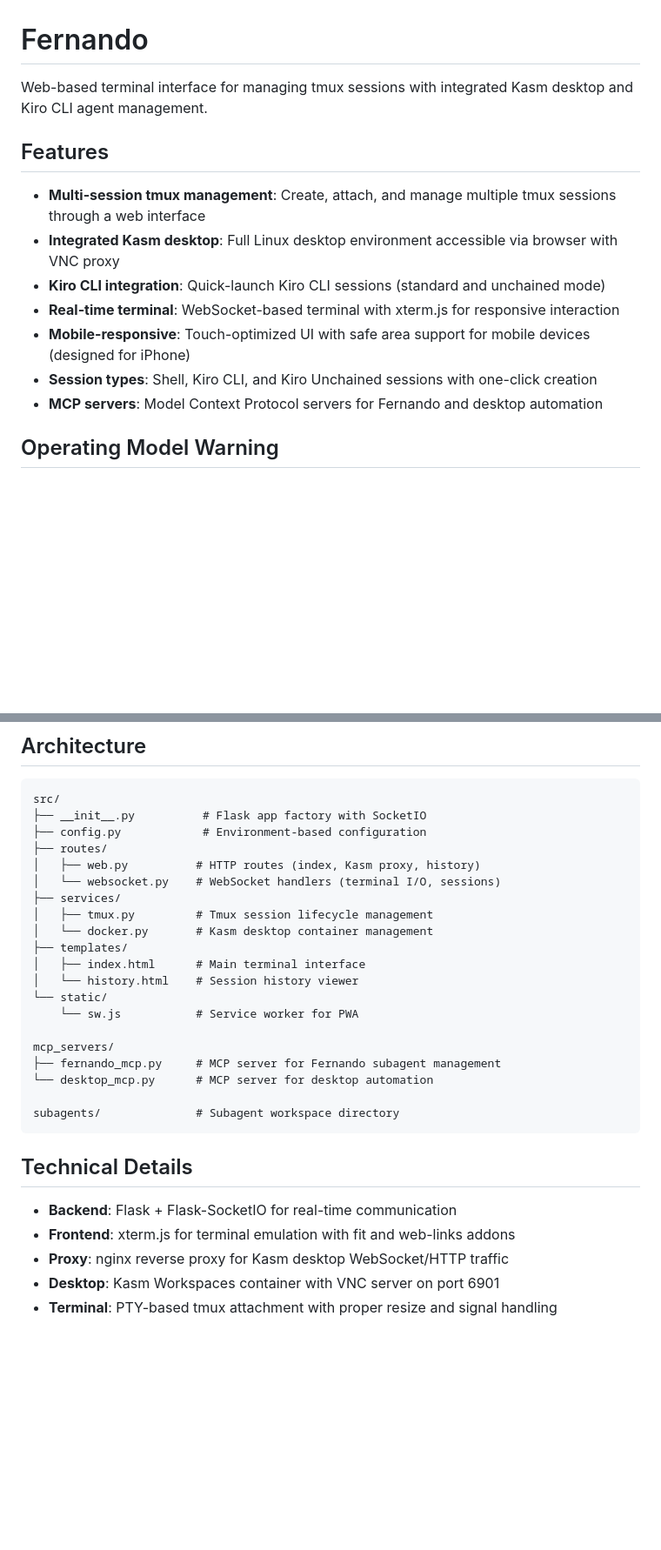
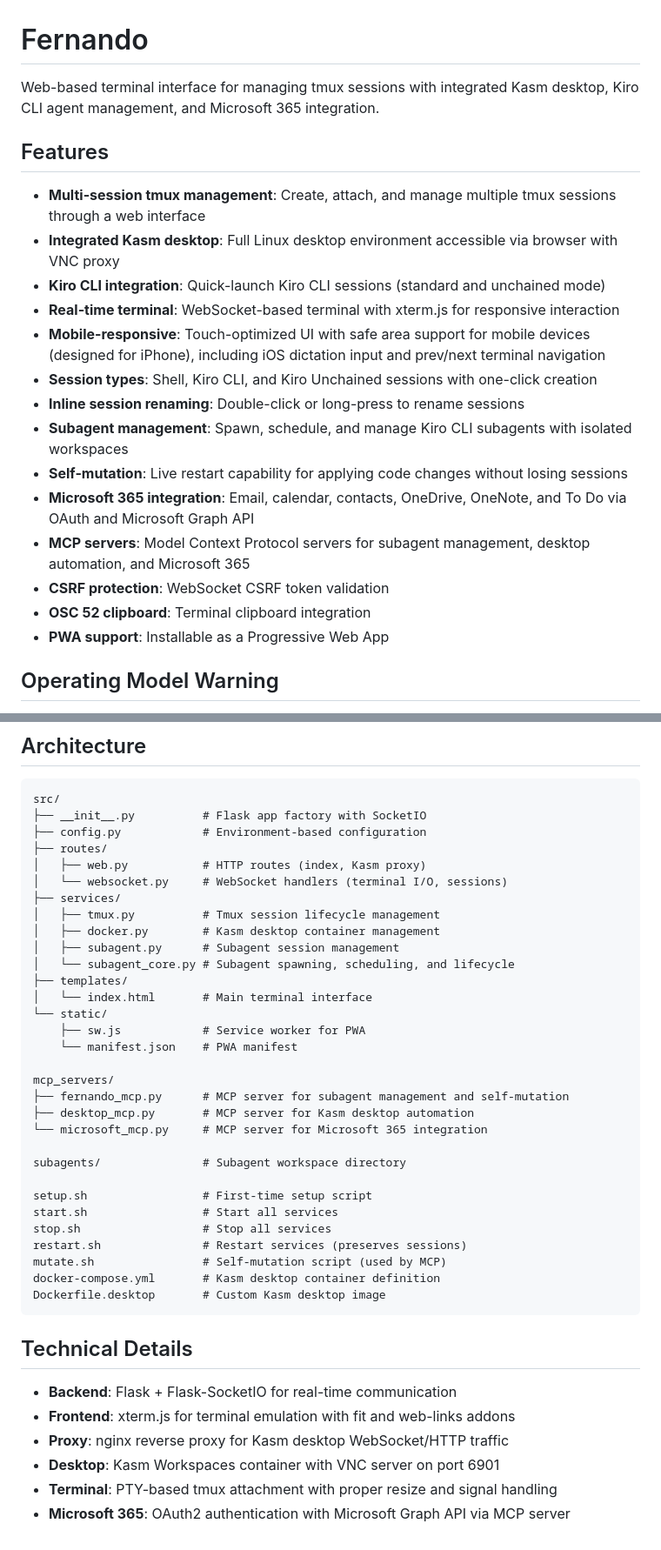
Before and after one commit to jdgregson/fernando, a Markdown page: README.md, 2 parts joined by grey strips. Shown at 87% size. GitHub-like rendering; blank space fills up the shorter version.

Commit message:
Update README to match current application state

````diff
--- a/README.md
+++ b/README.md
@@ -1,6 +1,6 @@
 # Fernando
 
-Web-based terminal interface for managing tmux sessions with integrated Kasm desktop and Kiro CLI agent management.
+Web-based terminal interface for managing tmux sessions with integrated Kasm desktop, Kiro CLI agent management, and Microsoft 365 integration.
 
 ## Features
 
@@ -8,9 +8,16 @@ Web-based terminal interface for managing tmux sessions with integrated Kasm des
 - **Integrated Kasm desktop**: Full Linux desktop environment accessible via browser with VNC proxy
 - **Kiro CLI integration**: Quick-launch Kiro CLI sessions (standard and unchained mode)
 - **Real-time terminal**: WebSocket-based terminal with xterm.js for responsive interaction
-- **Mobile-responsive**: Touch-optimized UI with safe area support for mobile devices (designed for iPhone)
+- **Mobile-responsive**: Touch-optimized UI with safe area support for mobile devices (designed for iPhone), including iOS dictation input and prev/next terminal navigation
 - **Session types**: Shell, Kiro CLI, and Kiro Unchained sessions with one-click creation
-- **MCP servers**: Model Context Protocol servers for Fernando and desktop automation
+- **Inline session renaming**: Double-click or long-press to rename sessions
+- **Subagent management**: Spawn, schedule, and manage Kiro CLI subagents with isolated workspaces
+- **Self-mutation**: Live restart capability for applying code changes without losing sessions
+- **Microsoft 365 integration**: Email, calendar, contacts, OneDrive, OneNote, and To Do via OAuth and Microsoft Graph API
+- **MCP servers**: Model Context Protocol servers for subagent management, desktop automation, and Microsoft 365
+- **CSRF protection**: WebSocket CSRF token validation
+- **OSC 52 clipboard**: Terminal clipboard integration
+- **PWA support**: Installable as a Progressive Web App
 
 ## Operating Model Warning
 
@@ -98,22 +112,33 @@ src/
 ├── __init__.py          # Flask app factory with SocketIO
 ├── config.py            # Environment-based configuration
 ├── routes/
-│   ├── web.py          # HTTP routes (index, Kasm proxy, history)
-│   └── websocket.py    # WebSocket handlers (terminal I/O, sessions)
+│   ├── web.py           # HTTP routes (index, Kasm proxy)
+│   └── websocket.py     # WebSocket handlers (terminal I/O, sessions)
 ├── services/
-│   ├── tmux.py         # Tmux session lifecycle management
-│   └── docker.py       # Kasm desktop container management
+│   ├── tmux.py          # Tmux session lifecycle management
+│   ├── docker.py        # Kasm desktop container management
+│   ├── subagent.py      # Subagent session management
+│   └── subagent_core.py # Subagent spawning, scheduling, and lifecycle
 ├── templates/
-│   ├── index.html      # Main terminal interface
-│   └── history.html    # Session history viewer
+│   └── index.html       # Main terminal interface
 └── static/
-    └── sw.js           # Service worker for PWA
+    ├── sw.js            # Service worker for PWA
+    └── manifest.json    # PWA manifest
 
 mcp_servers/
-├── fernando_mcp.py     # MCP server for Fernando subagent management
-└── desktop_mcp.py      # MCP server for desktop automation
+├── fernando_mcp.py      # MCP server for subagent management and self-mutation
+├── desktop_mcp.py       # MCP server for Kasm desktop automation
+└── microsoft_mcp.py     # MCP server for Microsoft 365 integration
 
-subagents/              # Subagent workspace directory
+subagents/               # Subagent workspace directory
+
+setup.sh                 # First-time setup script
+start.sh                 # Start all services
+stop.sh                  # Stop all services
+restart.sh               # Restart services (preserves sessions)
+mutate.sh                # Self-mutation script (used by MCP)
+docker-compose.yml       # Kasm desktop container definition
+Dockerfile.desktop       # Custom Kasm desktop image
 ```
 
 ## Technical Details
@@ -123,3 +148,4 @@ subagents/              # Subagent workspace directory
 - **Proxy**: nginx reverse proxy for Kasm desktop WebSocket/HTTP traffic
 - **Desktop**: Kasm Workspaces container with VNC server on port 6901
 - **Terminal**: PTY-based tmux attachment with proper resize and signal handling
+- **Microsoft 365**: OAuth2 authentication with Microsoft Graph API via MCP server
````
Also changed, not shown: other parts of README.md (+8 -1 lines).
